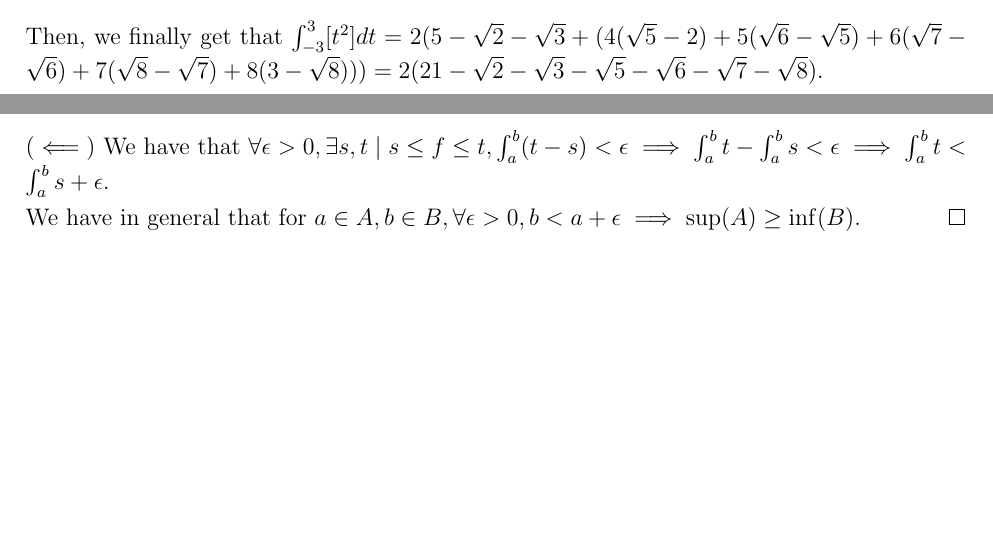
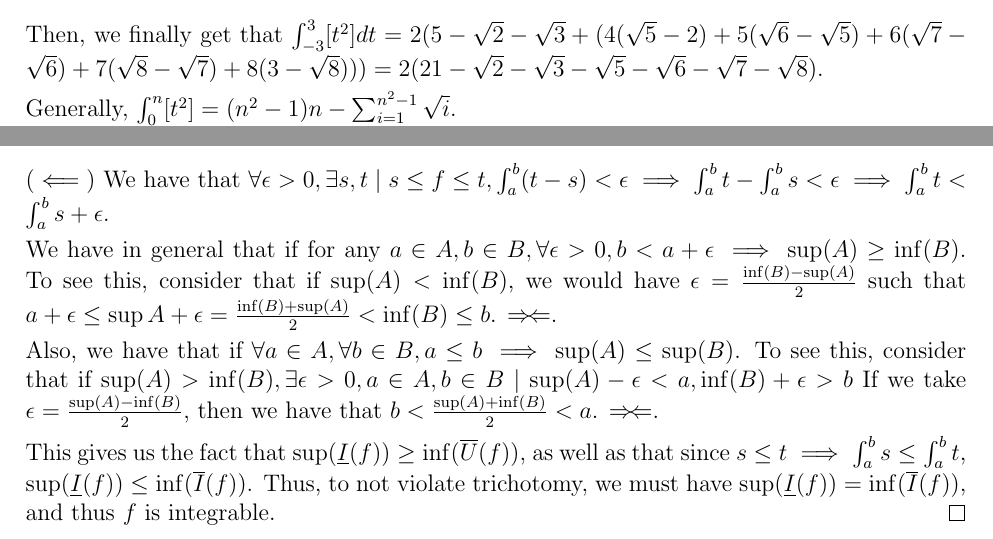
Before and after one commit to DaisiesForAMouse/Columbia-Homework, a LaTeX document (MATH 1207 PS5/set.tex): two parts of pages 2 and 8 of 8 before the commit and two parts of pages 2 and 9 of 9 after it, joined at a grey line, cut so that both start at the same text, the shorter picture padded with empty space. Compiled offline with pdfLaTeX.

Commit message:
Finished set

```diff
--- a/MATH 1207 PS5/set.tex
+++ b/MATH 1207 PS5/set.tex
@@ -430,8 +441,23 @@ which is integrable over $[a,b]$. Namely, since it is equivalent to a step funct
   \int_a^b(t-s) < \epsilon \implies \int_a^b t - \int_a^bs < \epsilon \implies
   \int_a^bt < \int_a^bs + \epsilon$.
 
-  We have in general that for $a \in A, b \in B, \forall \epsilon > 0, b < a +
-  \epsilon \implies \sup(A) \geq \inf(B)$.
+  We have in general that if for any $a \in A, b \in B, \forall \epsilon > 0, b < a +
+  \epsilon \implies \sup(A) \geq \inf(B)$. To see this, consider that if
+  $\sup(A) < \inf(B)$, we would have $\epsilon = \frac{\inf(B) - \sup(A)}{2}$
+  such that $a + \epsilon \leq \sup{A} + \epsilon = \frac{\inf(B) + \sup(A)}{2}
+  < \inf(B) \leq b$. $\contra$.
+
+  Also, we have that if $\forall a \in A, \forall b \in B, a \leq b \implies
+  \sup(A) \leq \sup(B)$. To see this, consider that if $\sup(A) > \inf(B),
+  \exists \epsilon > 0, a \in A, b \in B \mid \sup(A) - \epsilon < a, \inf(B) +
+  \epsilon > b$ If we take $\epsilon = \frac{\sup(A) - \inf(B)}{2}$, then we
+  have that $b < \frac{\sup(A) + \inf(B)}{2} < a$. $\contra$.
+
+  This gives us the fact that $\sup(\underline{I}(f)) \geq
+  \inf(\overline{U}(f))$, as well as that since $s \leq t \implies \int_a^b s
+  \leq \int_a^bt$, $\sup(\underline{I}(f)) \leq \inf(\overline{I}(f))$. Thus, to
+  not violate trichotomy, we must have $\sup(\underline{I}(f)) =
+  \inf(\overline{I}(f))$, and thus $f$ is integrable.
 \end{proof}
 
 \end{document}
```
Also changed, not shown: MATH 1207 PS5/set.pdf, MATH 1207 PS5/set.tex (37 more changed lines).
